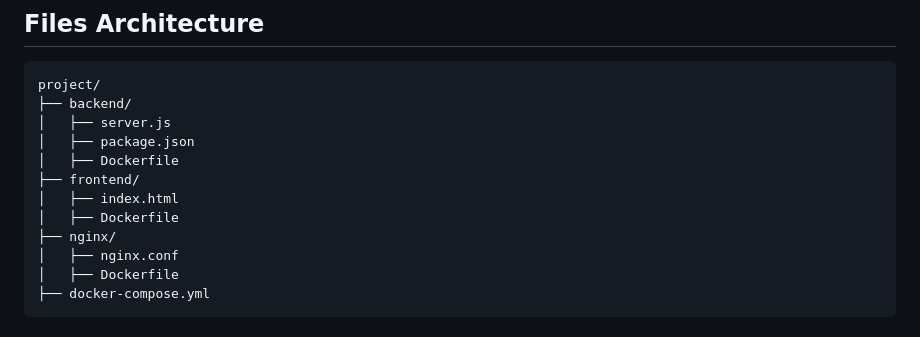
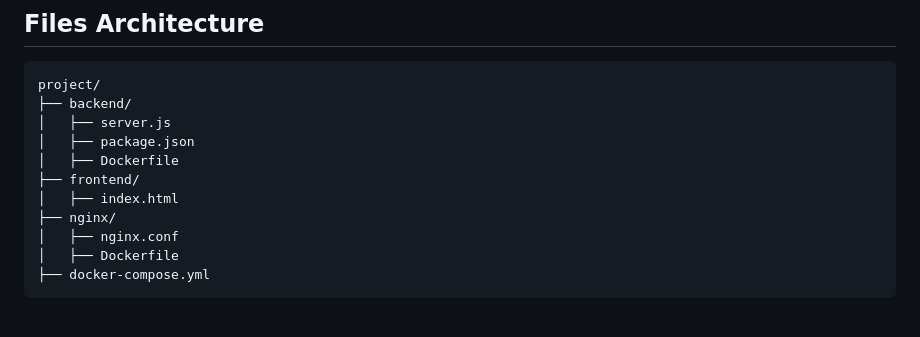
Before and after one commit to LeoMeyne/Tuto_Web_Balancing, a Markdown page: README.md, the part around the change. GitHub-like rendering.

Commit message:
tuto correction

```diff
--- a/README.md
+++ b/README.md
@@ -18,7 +18,6 @@ project/
 │   ├── Dockerfile
 ├── frontend/
 │   ├── index.html
-│   ├── Dockerfile
 ├── nginx/
 │   ├── nginx.conf
 │   ├── Dockerfile
```
